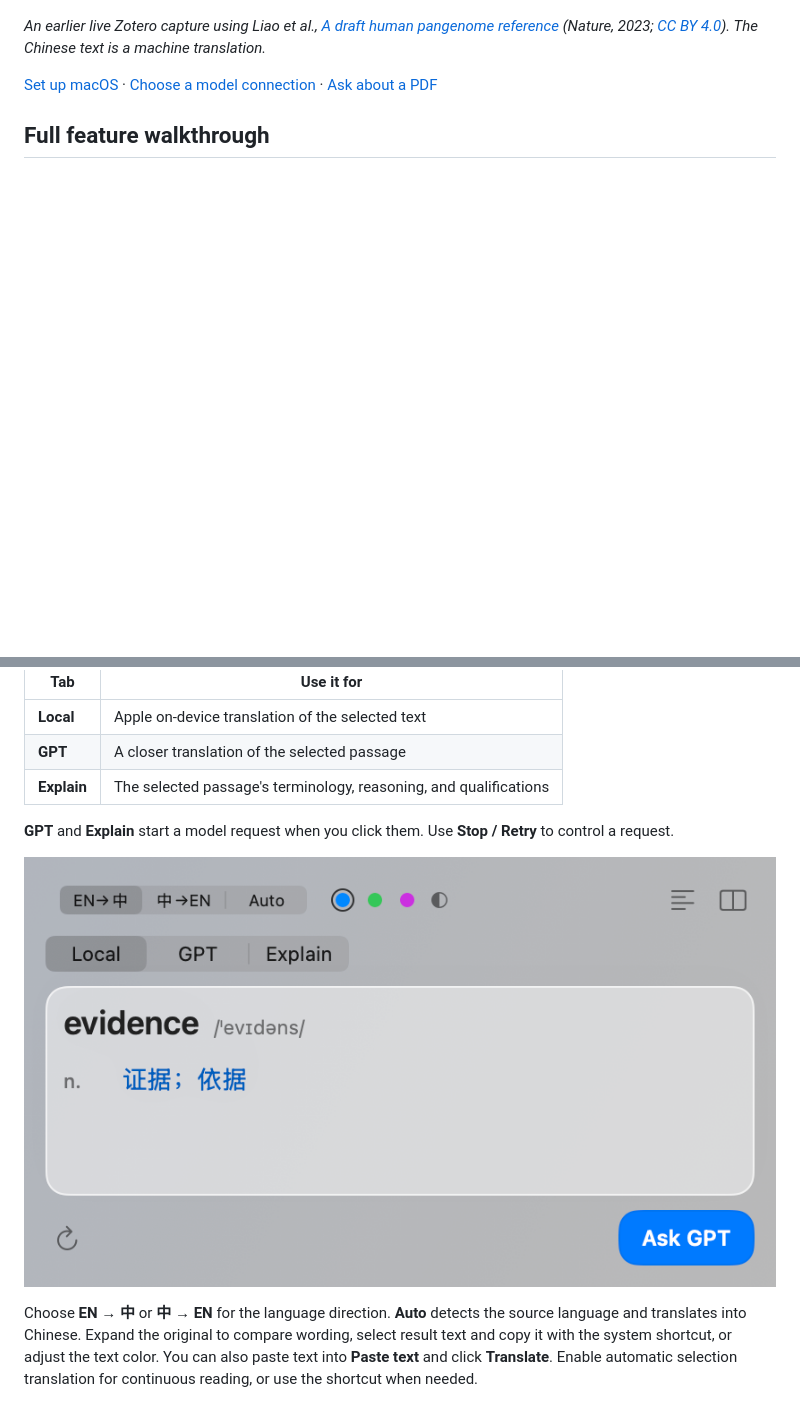
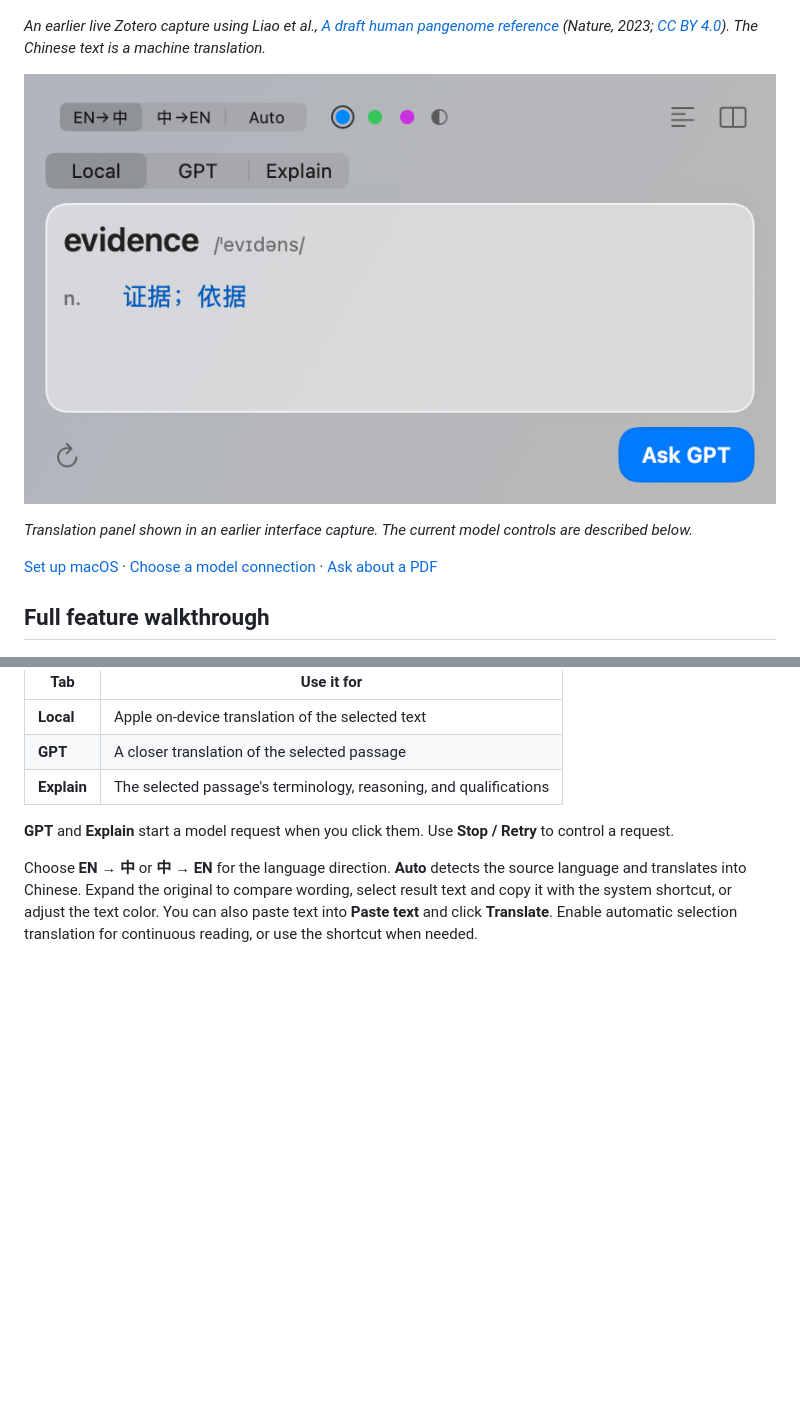
Before and after one commit to Woyekun-cell/Ask-for-GPT, a Markdown page: README.md, 2 parts joined by grey strips. Drawn GitHub-style; blank space fills up the shorter version.

Commit message:
Refresh README visuals and synchronize English edition

```diff
--- a/README.md
+++ b/README.md
@@ -37,6 +37,10 @@ These paper chat and model-switching features are included in **macOS 1.1.67** w
 ![Zotero bilingual PDF reading with the original and translated text side by side](docs/images/zotero/live-bilingual.jpg)
 
 *An earlier live Zotero capture using Liao et al., [A draft human pangenome reference](https://doi.org/10.1038/s41586-023-05896-x) (Nature, 2023; [CC BY 4.0](https://creativecommons.org/licenses/by/4.0/)). The Chinese text is a machine translation.*
+
+![Selection translation panel](docs/images/translation.png)
+
+*Translation panel shown in an earlier interface capture. The current model controls are described below.*
 
 [Set up macOS](docs/INSTALL.macOS.zh-CN.md) · [Choose a model connection](#model-connections-and-switching) · [Ask about a PDF](#ask-summarize-and-resume-a-chat-with-the-current-pdf)
 
@@ -173,8 +177,6 @@ Select text in an app that exposes its selection and press **`⌥D`** to open th
 
 **GPT** and **Explain** start a model request when you click them. Use **Stop / Retry** to control a request.
 
-![Translation panel](docs/images/translation.png)
-
 Choose **EN → 中** or **中 → EN** for the language direction. **Auto** detects the source language and translates into Chinese. Expand the original to compare wording, select result text and copy it with the system shortcut, or adjust the text color. You can also paste text into **Paste text** and click **Translate**. Enable automatic selection translation for continuous reading, or use the shortcut when needed.
 
 ## Ask a specific question with the passage attached
```
